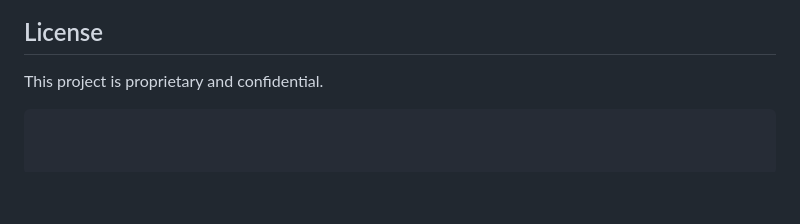
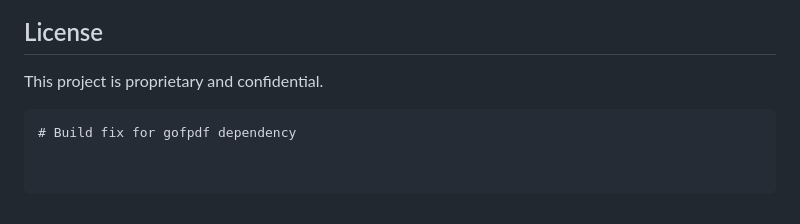
Before and after one commit to toole-brendan/hrx, a Markdown page: backend/README.md, the part around the change. Rendered like a GitHub page; blank space fills up the shorter version.

````diff
--- a/backend/README.md
+++ b/backend/README.md
@@ -237,3 +237,4 @@ The application exposes metrics for Prometheus at:
 
 This project is proprietary and confidential.
 ```
+# Build fix for gofpdf dependency
````
